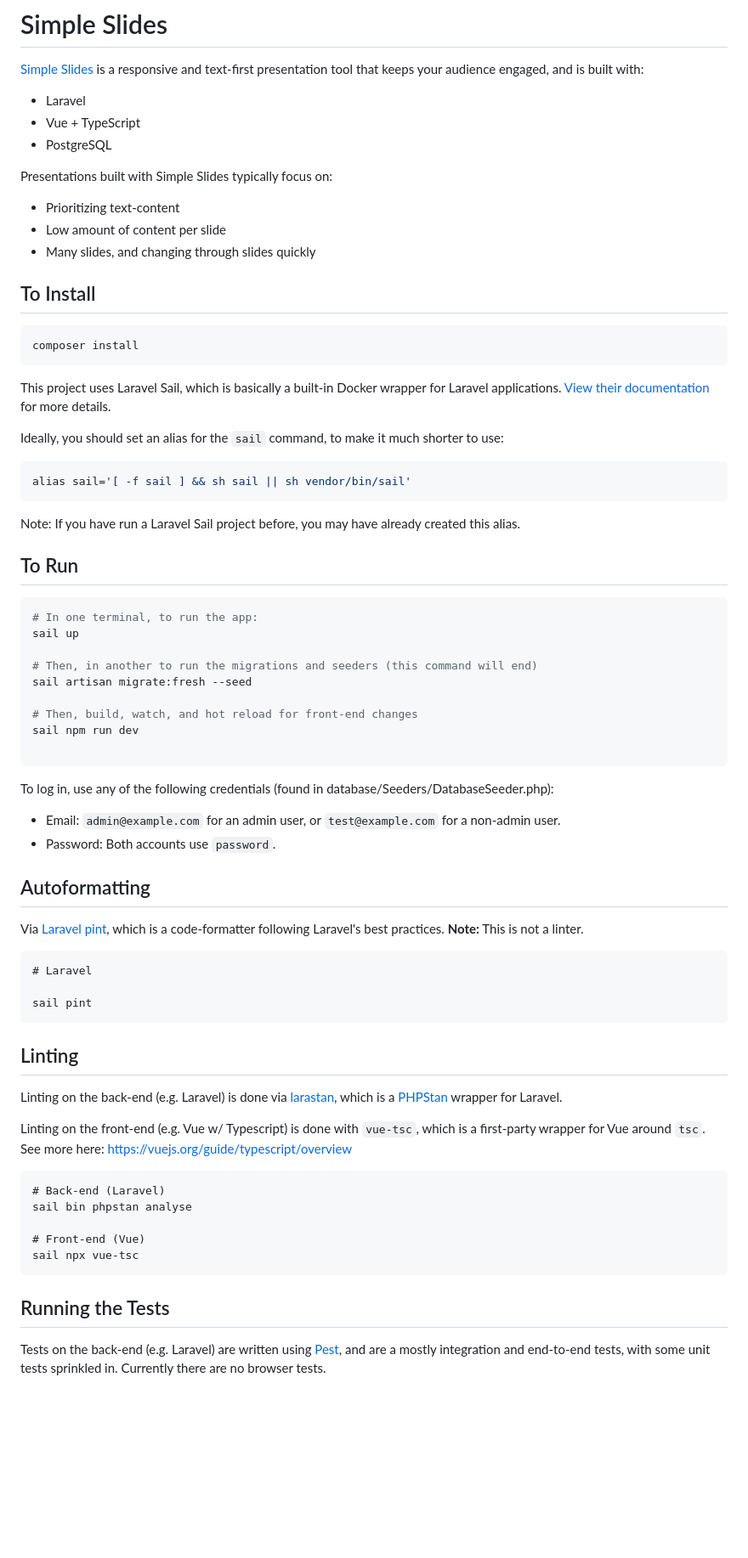
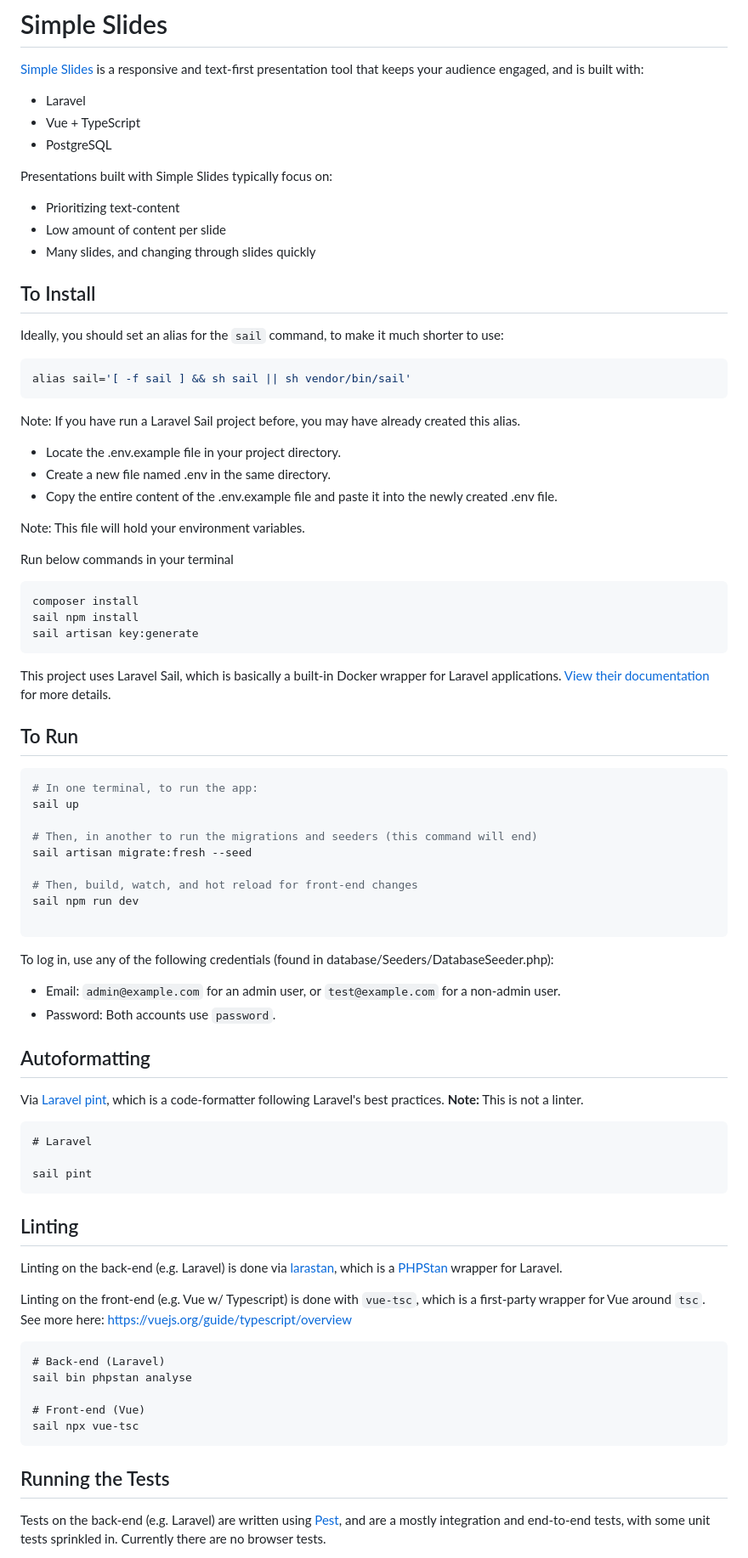
Before and after one commit to alkrauss48/simple-slides, a Markdown page: README.md, the part around one of its changes. Shown at 85% size. Drawn GitHub-style; blank space fills up the shorter version.

````diff
--- a/README.md
+++ b/README.md
@@ -3,19 +3,39 @@
 [Simple Slides](https://simpleslides.dev) is a responsive and text-first
 presentation tool that keeps your audience engaged, and is built with:
 
-* Laravel
-* Vue + TypeScript
-* PostgreSQL
+-   Laravel
+-   Vue + TypeScript
+-   PostgreSQL
 
 Presentations built with Simple Slides typically focus on:
 
-* Prioritizing text-content
-* Low amount of content per slide
-* Many slides, and changing through slides quickly
+-   Prioritizing text-content
+-   Low amount of content per slide
+-   Many slides, and changing through slides quickly
 
 ## To Install
+
+Ideally, you should set an alias for the `sail` command, to make it much shorter to use:
+
+```sh
+alias sail='[ -f sail ] && sh sail || sh vendor/bin/sail'
+```
+
+Note: If you have run a Laravel Sail project before, you may have already created this
+alias.
+
+-   Locate the .env.example file in your project directory.
+-   Create a new file named .env in the same directory.
+-   Copy the entire content of the .env.example file and paste it into the newly created .env file.
+
+Note: This file will hold your environment variables.
+
+Run below commands in your terminal
+
 ```sh
 composer install
+sail npm install
+sail artisan key:generate
 ```
 
 This project uses Laravel Sail, which is basically a built-in Docker wrapper for
@@ -23,15 +43,8 @@ Laravel applications.
 [View their documentation](https://laravel.com/docs/10.x/sail#installation)
 for more details.
 
-Ideally, you should set an alias for the `sail` command, to make it much shorter to use:
-```sh
-alias sail='[ -f sail ] && sh sail || sh vendor/bin/sail'
-```
+## To Run
 
-Note: If you have run a Laravel Sail project before, you may have already created this
-alias.
-
-## To Run
 ```sh
 # In one terminal, to run the app:
 sail up
@@ -47,14 +60,16 @@ sail npm run dev
 To log in, use any of the following credentials (found in
 database/Seeders/DatabaseSeeder.php):
 
-- Email: `admin@example.com` for an admin user, or `test@example.com` for a
-  non-admin user.
-- Password: Both accounts use `password`.
+-   Email: `admin@example.com` for an admin user, or `test@example.com` for a
+    non-admin user.
+-   Password: Both accounts use `password`.
 
 ## Autoformatting
+
 Via [Laravel pint](https://laravel.com/docs/10.x/pint), which is a
 code-formatter following Laravel's best practices. **Note:** This is not a
 linter.
+
 ```
 # Laravel
 
@@ -62,6 +77,7 @@ sail pint
 ```
 
 ## Linting
+
 Linting on the back-end (e.g. Laravel) is done via
 [larastan](https://github.com/larastan/larastan), which is a
 [PHPStan](https://phpstan.org/) wrapper for Laravel.
@@ -79,6 +95,7 @@ sail npx vue-tsc
 ```
 
 ## Running the Tests
+
 Tests on the back-end (e.g. Laravel) are written using
 [Pest](https://pestphp.com/), and are a
 mostly integration and end-to-end tests, with some unit tests sprinkled in.
````
Also changed, not shown: other parts of README.md (+4 -3 lines).
